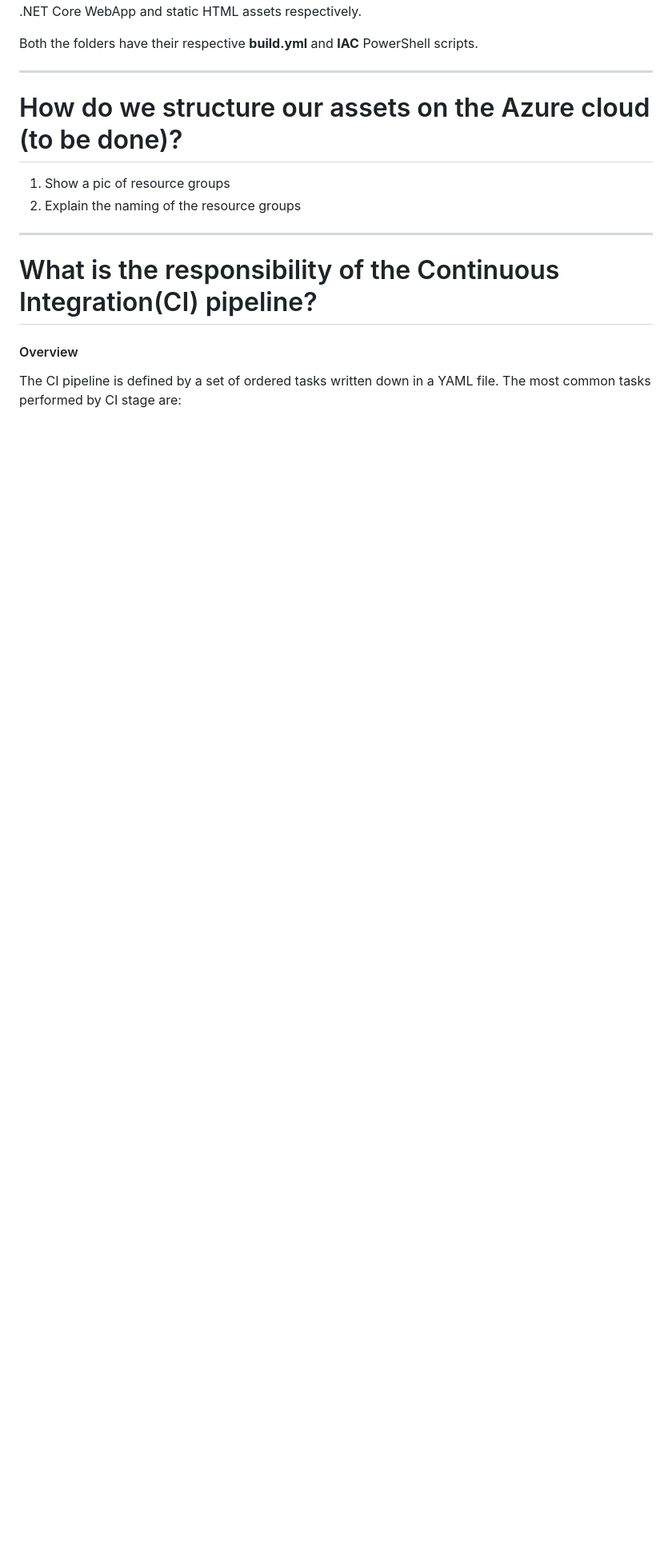
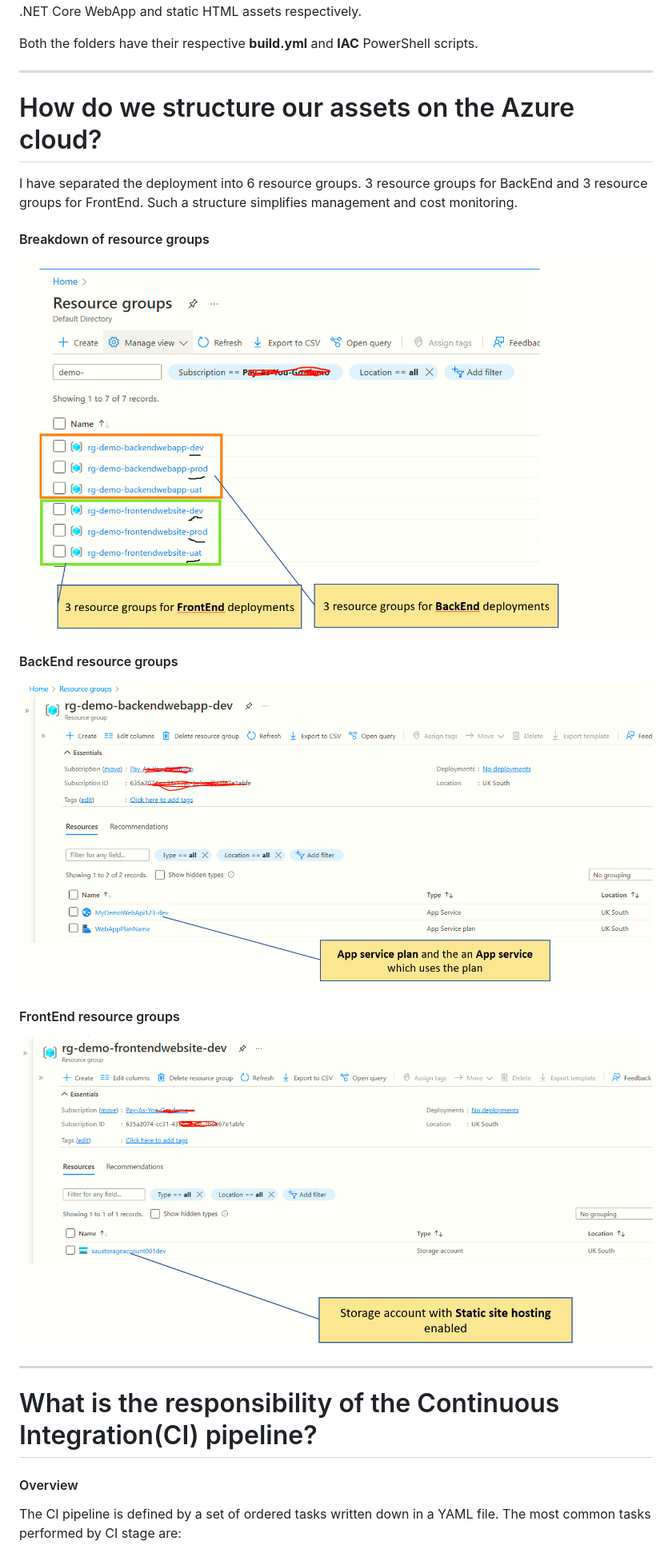
Before and after one commit to sdg002/AnyDotnetStuff, a Markdown page: DemoWebAppWithCiCd/README.MD, the part around the change. Shown: that part at 80% size. Rendered like a GitHub page; pictures changed too: DemoWebAppWithCiCd/docs/images/azure-resource-group-backend.png (added), DemoWebAppWithCiCd/docs/images/azure-resource-group-frontend.png (added), DemoWebAppWithCiCd/docs/images/azure-resource-groups-list.png (added); blank space fills up the shorter version.

Commit message:
How do we structure our assets on the Azure cloud

```diff
--- a/DemoWebAppWithCiCd/README.MD
+++ b/DemoWebAppWithCiCd/README.MD
@@ -103,10 +103,18 @@ Both the folders have their respective **build.yml** and **IAC** PowerShell scri
 
 ---
 
-# How do we structure our assets on the Azure cloud (to be done)?
+# How do we structure our assets on the Azure cloud?
 
-1. Show a pic of resource groups
-2. Explain the naming of the resource groups
+I have separated the deployment into 6 resource groups. 3 resource groups for BackEnd and 3 resource groups for FrontEnd. Such a structure simplifies management and cost monitoring.
+
+#### Breakdown of resource groups
+![list of resource groups](docs/images/azure-resource-groups-list.png "list of resource groups")
+
+#### BackEnd resource groups
+![backend resource group](docs/images/azure-resource-group-backend.png "backend resource group")
+
+#### FrontEnd resource groups
+![front end resource group](docs/images/azure-resource-group-frontend.png "front end resource group")
 
 
 ---
```
Also changed, not shown: 1 other file.
